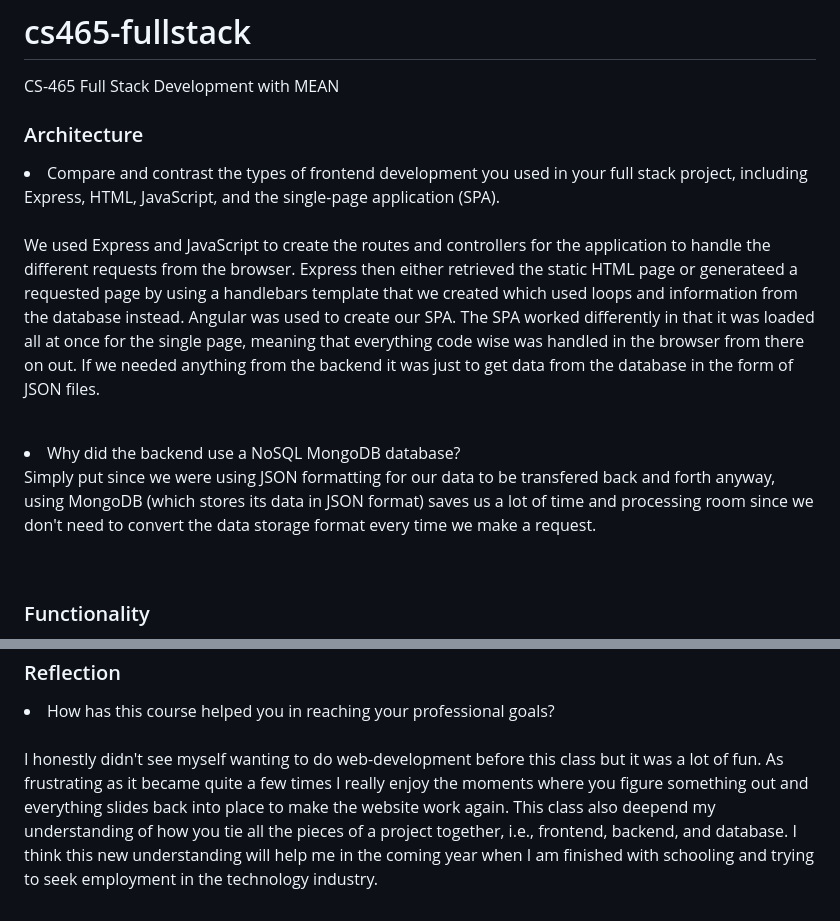
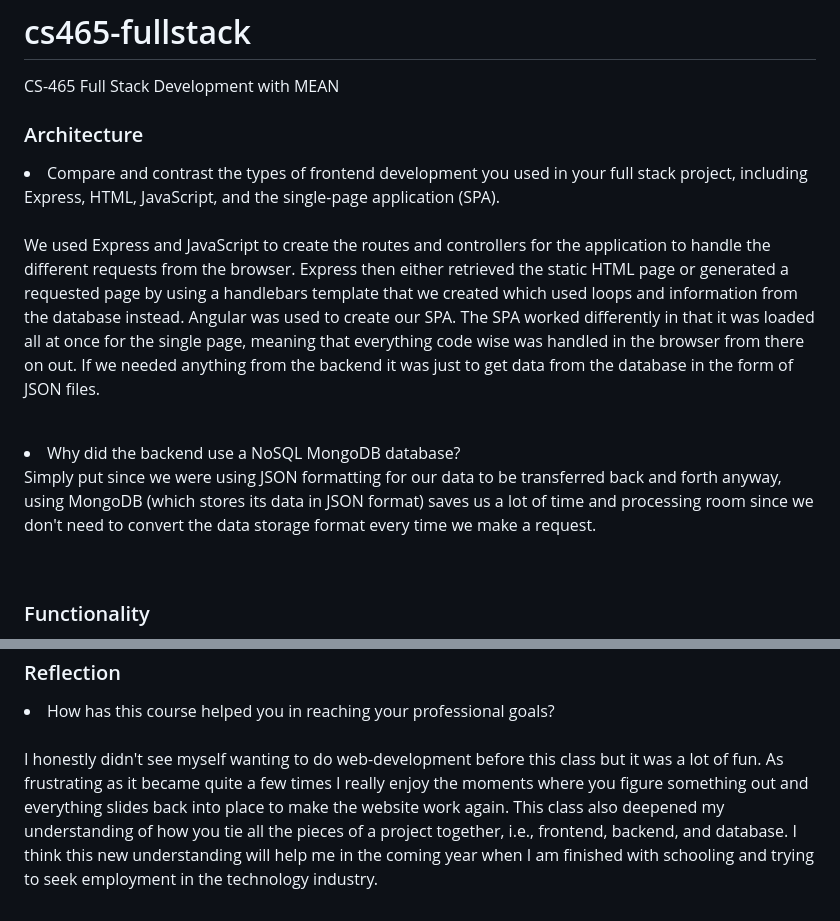
Before and after one commit to NLemons247/cs465-fullstack, a Markdown page: README.md, 2 parts joined by grey strips. Rendered like a GitHub page.

Commit message:
fixing typos

```diff
--- a/README.md
+++ b/README.md
@@ -4,10 +4,10 @@ CS-465 Full Stack Development with MEAN
 <H3>Architecture</H3>
 <li>Compare and contrast the types of frontend development you used in your full stack project, including Express, HTML, JavaScript, and the single-page application (SPA).</li>
 <br>
-<p>We used Express and JavaScript to create the routes and controllers for the application to handle the different requests from the browser. Express then either retrieved the static HTML page or generateed a requested page by using a handlebars template that we created which used loops and information from the database instead. Angular was used to create our SPA. The SPA worked differently in that it was loaded all at once for the single page, meaning that everything code wise was handled in the browser from there on out. If we needed anything from the backend it was just to get data from the database in the form of JSON files.</p>
+<p>We used Express and JavaScript to create the routes and controllers for the application to handle the different requests from the browser. Express then either retrieved the static HTML page or generated a requested page by using a handlebars template that we created which used loops and information from the database instead. Angular was used to create our SPA. The SPA worked differently in that it was loaded all at once for the single page, meaning that everything code wise was handled in the browser from there on out. If we needed anything from the backend it was just to get data from the database in the form of JSON files.</p>
 <br>
 <li>Why did the backend use a NoSQL MongoDB database?</li>
-<p>Simply put since we were using JSON formatting for our data to be transfered back and forth anyway, using MongoDB (which stores its data in JSON format) saves us a lot of time and processing room since we don't need to convert the data storage format every time we make a request.</p>
+<p>Simply put since we were using JSON formatting for our data to be transferred back and forth anyway, using MongoDB (which stores its data in JSON format) saves us a lot of time and processing room since we don't need to convert the data storage format every time we make a request.</p>
 <br>
 <H3>Functionality</H3>
 <li>How is JSON different from JavaScript and how does JSON tie together the frontend and backend development pieces?</li>
@@ -25,4 +25,4 @@ CS-465 Full Stack Development with MEAN
 <H3>Reflection</H3>
 <li>How has this course helped you in reaching your professional goals?</li>
 <br>
-<p>I honestly didn't see myself wanting to do web-development before this class but it was a lot of fun. As frustrating as it became quite a few times I really enjoy the moments where you figure something out and everything slides back into place to make the website work again. This class also deepend my understanding of how you tie all the pieces of a project together, i.e., frontend, backend, and database. I think this new understanding will help me in the coming year when I am finished with schooling and trying to seek employment in the technology industry.</p>
+<p>I honestly didn't see myself wanting to do web-development before this class but it was a lot of fun. As frustrating as it became quite a few times I really enjoy the moments where you figure something out and everything slides back into place to make the website work again. This class also deepened my understanding of how you tie all the pieces of a project together, i.e., frontend, backend, and database. I think this new understanding will help me in the coming year when I am finished with schooling and trying to seek employment in the technology industry.</p>
```
